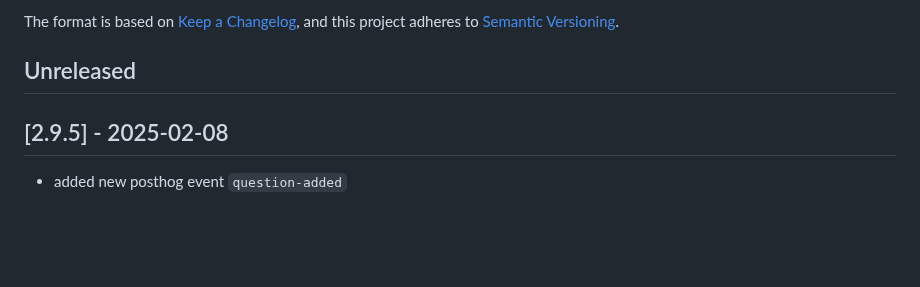
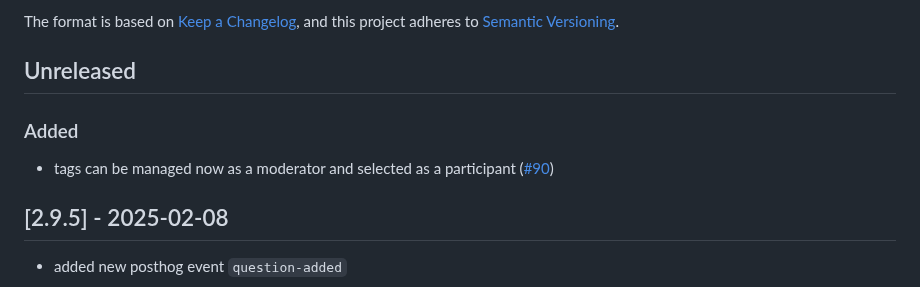
Before and after one commit to liveask/liveask, a Markdown page: CHANGELOG.md, the part around the change. GitHub-like rendering; blank space fills up the shorter version.

Commit message:
changelog

```diff
--- a/CHANGELOG.md
+++ b/CHANGELOG.md
@@ -6,6 +6,9 @@ The format is based on [Keep a Changelog](https://keepachangelog.com/en/1.0.0/),
 and this project adheres to [Semantic Versioning](https://semver.org/spec/v2.0.0.html).
 
 ## Unreleased
+
+### Added
+* tags can be managed now as a moderator and selected as a participant ([#90](https://github.com/liveask/liveask/pull/90))
 
 ## [2.9.5] - 2025-02-08
 
```
